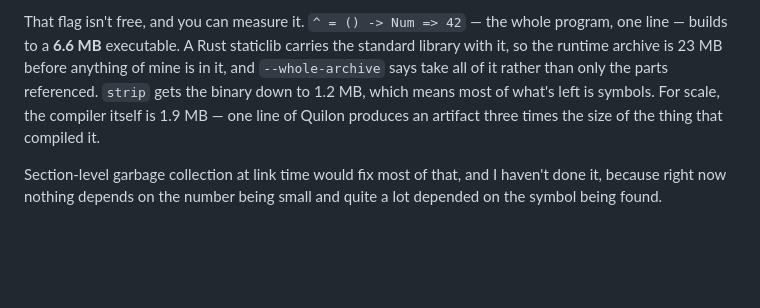
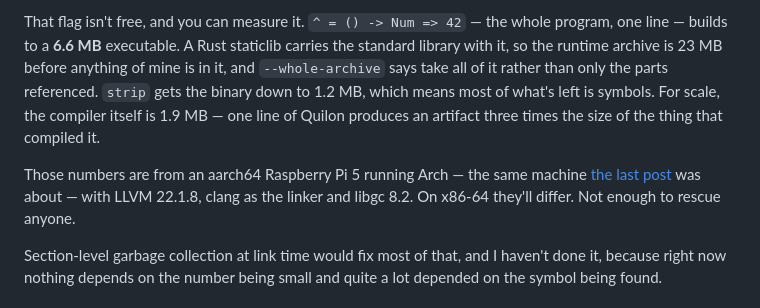
Before and after one commit to assapir/blog, a Markdown page: public/posts/no-keywords-and-make-me-laugh.md, the part around the change. Drawn GitHub-style; blank space fills up the shorter version.

Commit message:
Say which machine the sizes came from
aarch64 Pi 5, LLVM 22.1.8, clang, libgc 8.2 — and link back to the
Arch-on-the-Pi post, since it's the same box.

Co-Authored-By: Claude Opus 5 <noreply@anthropic.com>
Claude-Session: https://claude.ai/code/session_01XMzjx4gMGdVyUjcQEc61Gm

```diff
--- a/public/posts/no-keywords-and-make-me-laugh.md
+++ b/public/posts/no-keywords-and-make-me-laugh.md
@@ -117,6 +117,8 @@ Take every object, stop being clever. There's a companion horror next door: `#[l
 
 That flag isn't free, and you can measure it. `^ = () -> Num => 42` — the whole program, one line — builds to a **6.6 MB** executable. A Rust staticlib carries the standard library with it, so the runtime archive is 23 MB before anything of mine is in it, and `--whole-archive` says take all of it rather than only the parts referenced. `strip` gets the binary down to 1.2 MB, which means most of what's left is symbols. For scale, the compiler itself is 1.9 MB — one line of Quilon produces an artifact three times the size of the thing that compiled it.
 
+Those numbers are from an aarch64 Raspberry Pi 5 running Arch — the same machine [the last post](/blog/arch-aarch64-port-rpi5/) was about — with LLVM 22.1.8, clang as the linker and libgc 8.2. On x86-64 they'll differ. Not enough to rescue anyone.
+
 Section-level garbage collection at link time would fix most of that, and I haven't done it, because right now nothing depends on the number being small and quite a lot depended on the symbol being found.
 
 ## How this actually got built
```
